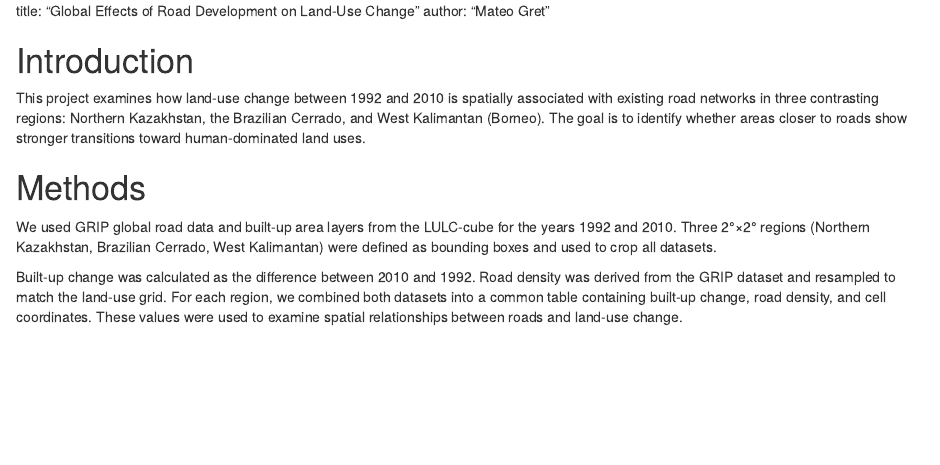
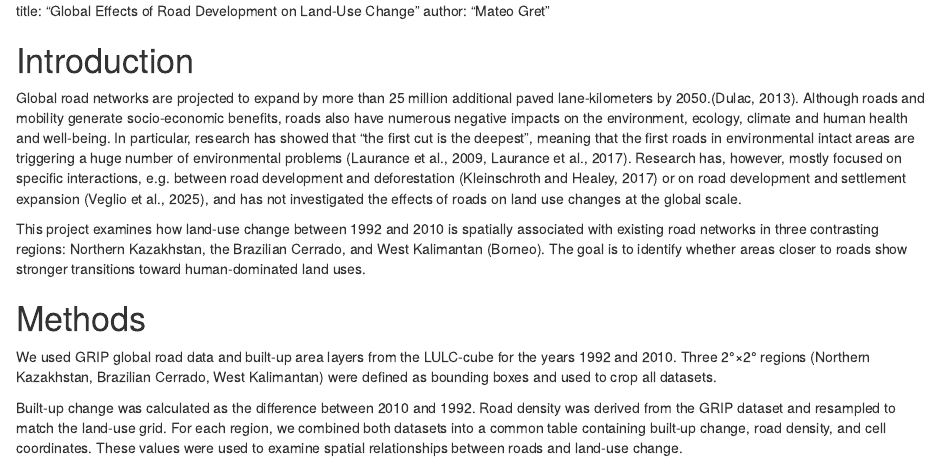
Before and after one commit to MateoGret/Global-Road-LandUse-Change, an R Markdown document (vignettes/report.Rmd): the page in a window 1100 px wide, from its top. Rendered offline with R 4.5, knitr and Pandoc, with nearby package versions.

Commit message:
Ad Improvements

```diff
--- a/vignettes/report.Rmd
+++ b/vignettes/report.Rmd
@@ -5,6 +5,8 @@ author: "Mateo Gret"
 
 
 # Introduction
+
+Global road networks are projected to expand by more than 25 million additional paved lane-kilometers by 2050.(Dulac, 2013). Although roads and mobility generate socio-economic benefits, roads also have numerous negative impacts on the environment, ecology, climate and human health and well-being. In particular, research has showed that “the first cut is the deepest”, meaning that the first roads in environmental intact areas are triggering a huge number of environmental problems (Laurance et al., 2009, Laurance et al., 2017). Research has, however, mostly focused on specific interactions, e.g. between road development and deforestation (Kleinschroth and Healey, 2017) or on road development and settlement expansion (Veglio et al., 2025), and has not investigated the effects of roads on land use changes at the global scale.
 
 This project examines how land-use change between 1992 and 2010 is spatially associated with existing road networks in three contrasting regions: Northern Kazakhstan, the Brazilian Cerrado, and West Kalimantan (Borneo). The goal is to identify whether areas closer to roads show stronger transitions toward human-dominated land uses.
 
```
Also changed, not shown: vignettes/report.Rmd (1 more changed lines).
